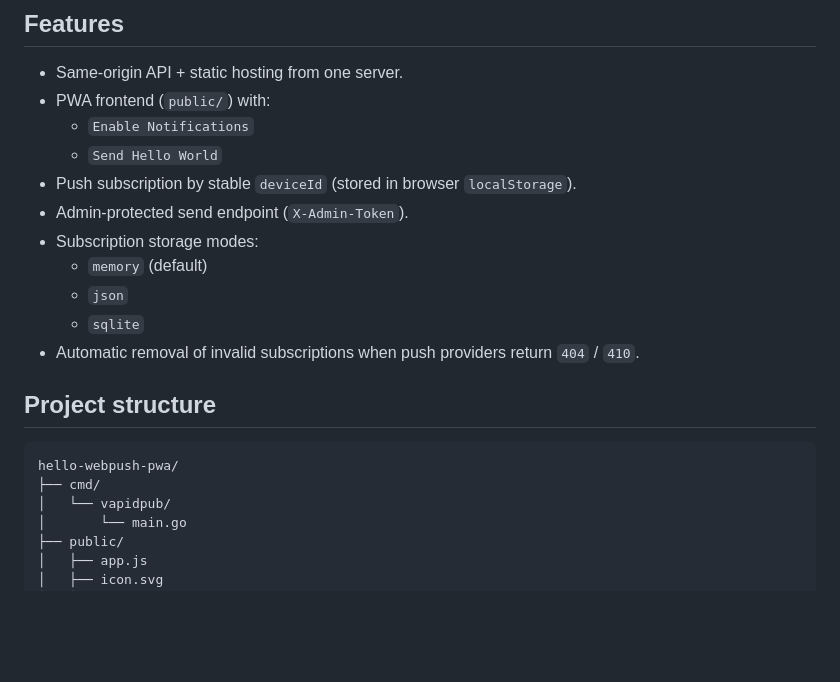
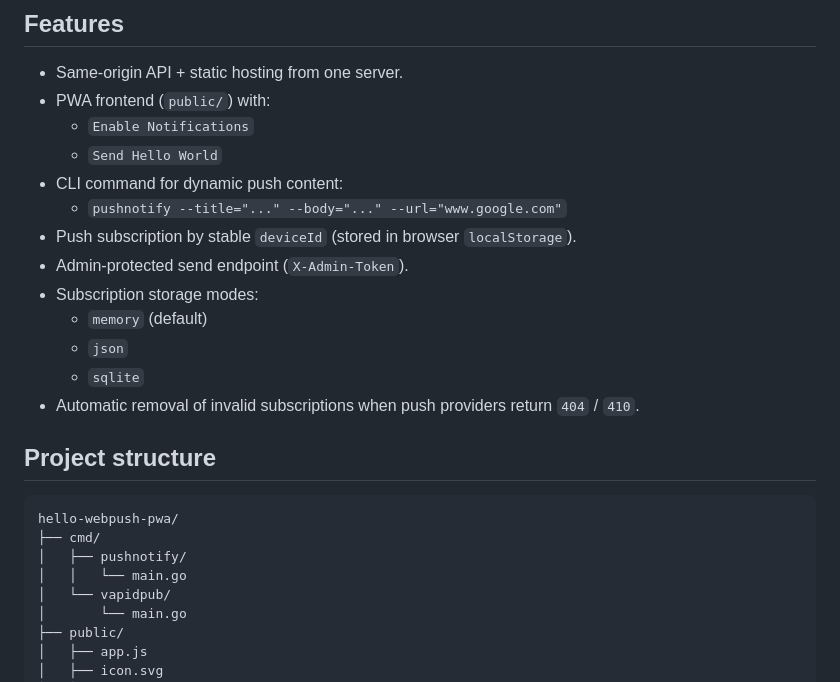
Before and after one commit to sujit712/pushnotification, a Markdown page: README.md, the part around the change. Rendered like a GitHub page; blank space fills up the shorter version.

Commit message:
Update README: add pushnotify command as a feature

````diff
--- a/README.md
+++ b/README.md
@@ -8,6 +8,8 @@ Minimal Web Push PWA with a Go backend using `net/http` and `github.com/SherCloc
 - PWA frontend (`public/`) with:
   - `Enable Notifications`
   - `Send Hello World`
+- CLI command for dynamic push content:
+  - `pushnotify --title="..." --body="..." --url="www.google.com"`
 - Push subscription by stable `deviceId` (stored in browser `localStorage`).
 - Admin-protected send endpoint (`X-Admin-Token`).
 - Subscription storage modes:
@@ -21,6 +23,8 @@ Minimal Web Push PWA with a Go backend using `net/http` and `github.com/SherCloc
 ```text
 hello-webpush-pwa/
 ├── cmd/
+│   ├── pushnotify/
+│   │   └── main.go
 │   └── vapidpub/
 │       └── main.go
 ├── public/
````
